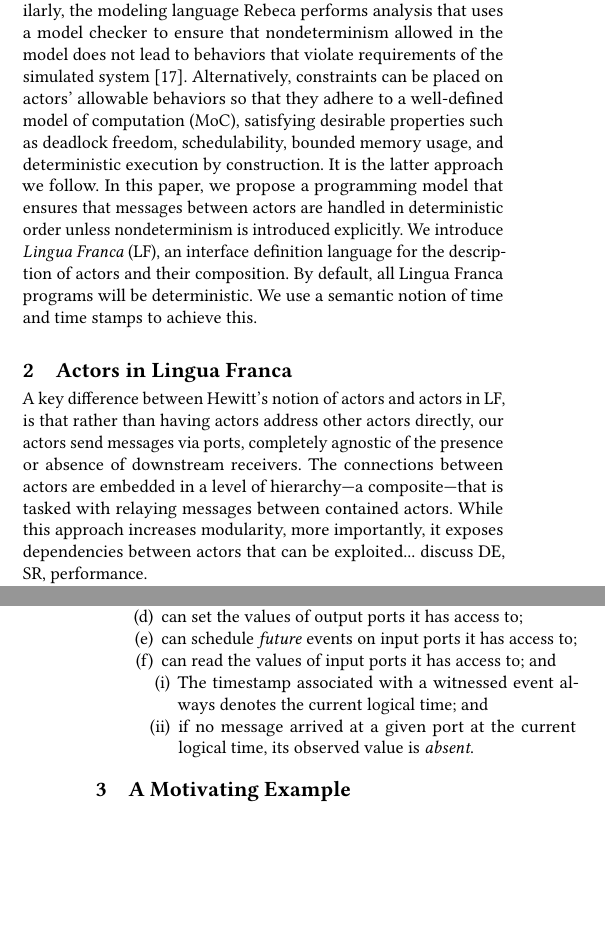
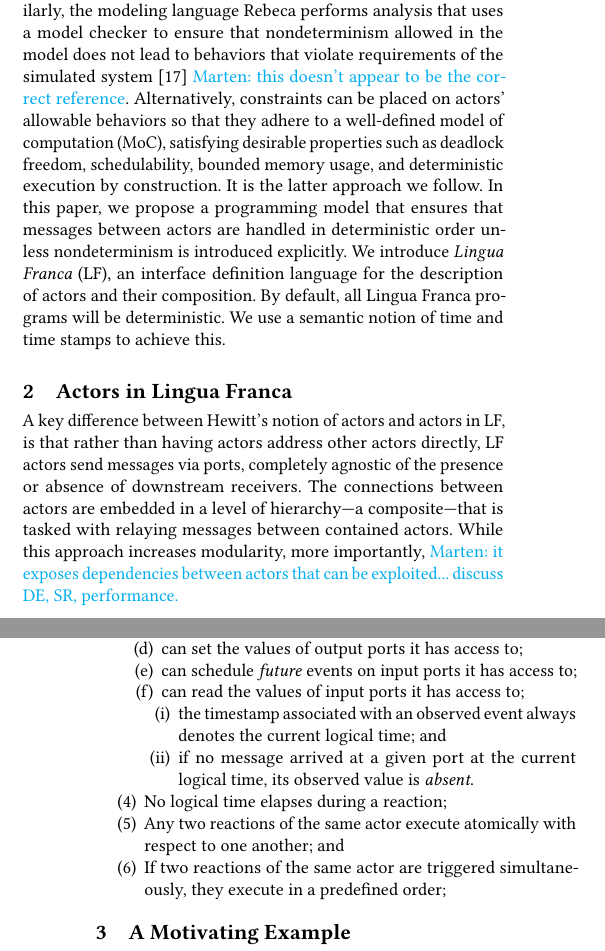
Before and after one commit to lf-lang/lingua-franca, a LaTeX paper (pubs/DAC/acttcs.tex): two parts of the columns of pages 1 and 2 of 3 before the commit and two parts of the columns of pages 1 and 2 of 4 after it, joined at a grey line, cut so that both start at the same text, the shorter picture padded with empty space. Compiled offline with pdfLaTeX.

Commit message:
Added more rules

```diff
--- a/pubs/DAC/acttcs.tex
+++ b/pubs/DAC/acttcs.tex
@@ -53,7 +53,7 @@
 
 \newcommand{\todo}[1]{{\emph{TODO: #1}}}
 \newcommand{\martin}[1]{{\color{blue} Martin: #1}}
-\newcommand{\benjamin}[1]{{\color{cyan} #1}}
+\newcommand{\marten}[1]{{\color{cyan} Marten: #1}}
 \newcommand{\isa}[1]{{\color{darkgreen} Isabelle: #1}}
 
 
@@ -205,12 +205,11 @@
 systems), determinism makes \emph{any} software easier to test and verify.
 
 Extra machinery can be introduced for the formal specification and analysis of systems composed of Hewitt actors.
-For instance, Real-time Maude~\cite{olveczky:2008:real}, a timed rewriting logic framework and (temporal) model checking tool, has been applied to actors in~\cite{Ding2003}. Similarly, the modeling language Rebeca performs analysis that uses a model checker to ensure that nondeterminism allowed in the model does not lead to behaviors that violate requirements of the simulated system~\cite{DBLP:conf/birthday/SirjaniJ11}. Alternatively, constraints can be placed on actors' allowable behaviors so that they adhere to a well-defined model of computation (MoC), satisfying desirable properties such as deadlock freedom, schedulability, bounded memory usage, and deterministic execution by construction. It is the latter approach we follow. In this paper, we propose a programming model that ensures that messages between actors are handled in deterministic order unless nondeterminism is introduced explicitly. We introduce \emph{Lingua Franca} (LF), an interface definition language for the description of actors and their composition. By default, all Lingua Franca programs will be deterministic. We use a semantic notion of time and time stamps to achieve this.
+For instance, Real-time Maude~\cite{olveczky:2008:real}, a timed rewriting logic framework and (temporal) model checking tool, has been applied to actors in~\cite{Ding2003}. Similarly, the modeling language Rebeca performs analysis that uses a model checker to ensure that nondeterminism allowed in the model does not lead to behaviors that violate requirements of the simulated system~\cite{DBLP:conf/birthday/SirjaniJ11} \marten{this doesn't appear to be the correct reference}. Alternatively, constraints can be placed on actors' allowable behaviors so that they adhere to a well-defined model of computation (MoC), satisfying desirable properties such as deadlock freedom, schedulability, bounded memory usage, and deterministic execution by construction. It is the latter approach we follow. In this paper, we propose a programming model that ensures that messages between actors are handled in deterministic order unless nondeterminism is introduced explicitly. We introduce \emph{Lingua Franca} (LF), an interface definition language for the description of actors and their composition. By default, all Lingua Franca programs will be deterministic. We use a semantic notion of time and time stamps to achieve this.
 
 \section{Actors in Lingua Franca}
-A key difference between Hewitt's notion of actors and actors in LF, is that rather than having actors address other actors directly, our actors send messages via ports, completely agnostic of the presence or absence of downstream receivers. The connections between actors are embedded in a level of hierarchy---a composite---that is tasked with relaying messages between contained actors. While this approach increases modularity, more importantly, it exposes dependencies between actors that can be exploited...
-discuss DE, SR, performance.
+A key difference between Hewitt's notion of actors and actors in LF, is that rather than having actors address other actors directly, LF actors send messages via ports, completely agnostic of the presence or absence of downstream receivers. The connections between actors are embedded in a level of hierarchy---a composite---that is tasked with relaying messages between contained actors. While this approach increases modularity, more importantly, \marten{it exposes dependencies between actors that can be exploited...
+discuss DE, SR, performance.}
 
 
 
-Inspired by \cite{LeeMatsikoudis:09:Dataflow}, reaction rules, etc...
@@ -240,12 +240,15 @@
 \item can read/modify the actor's state;
 \item can set the values of output ports it has access to;
 \item can schedule \emph{future} events on input ports it has access to;
-\item can read the values of input ports it has access to; and
+\item can read the values of input ports it has access to;
 \begin{enumerate}
-\item The timestamp associated with a witnessed event always denotes the current logical time; and
+\item the timestamp associated with an observed event always denotes the current logical time; and
 \item if no message arrived at a given port at the current logical time, its observed value is \emph{absent}.
 \end{enumerate}
 \end{enumerate}
+\item No logical time elapses during a reaction;
+\item Any two reactions of the same actor execute atomically with respect to one another; and
+\item If two reactions of the same actor are triggered simultaneously, they execute in a predefined order;
 \end{enumerate}
 
 %
```
Also changed, not shown: pubs/DAC/acttcs.tex (3 more changed lines).
